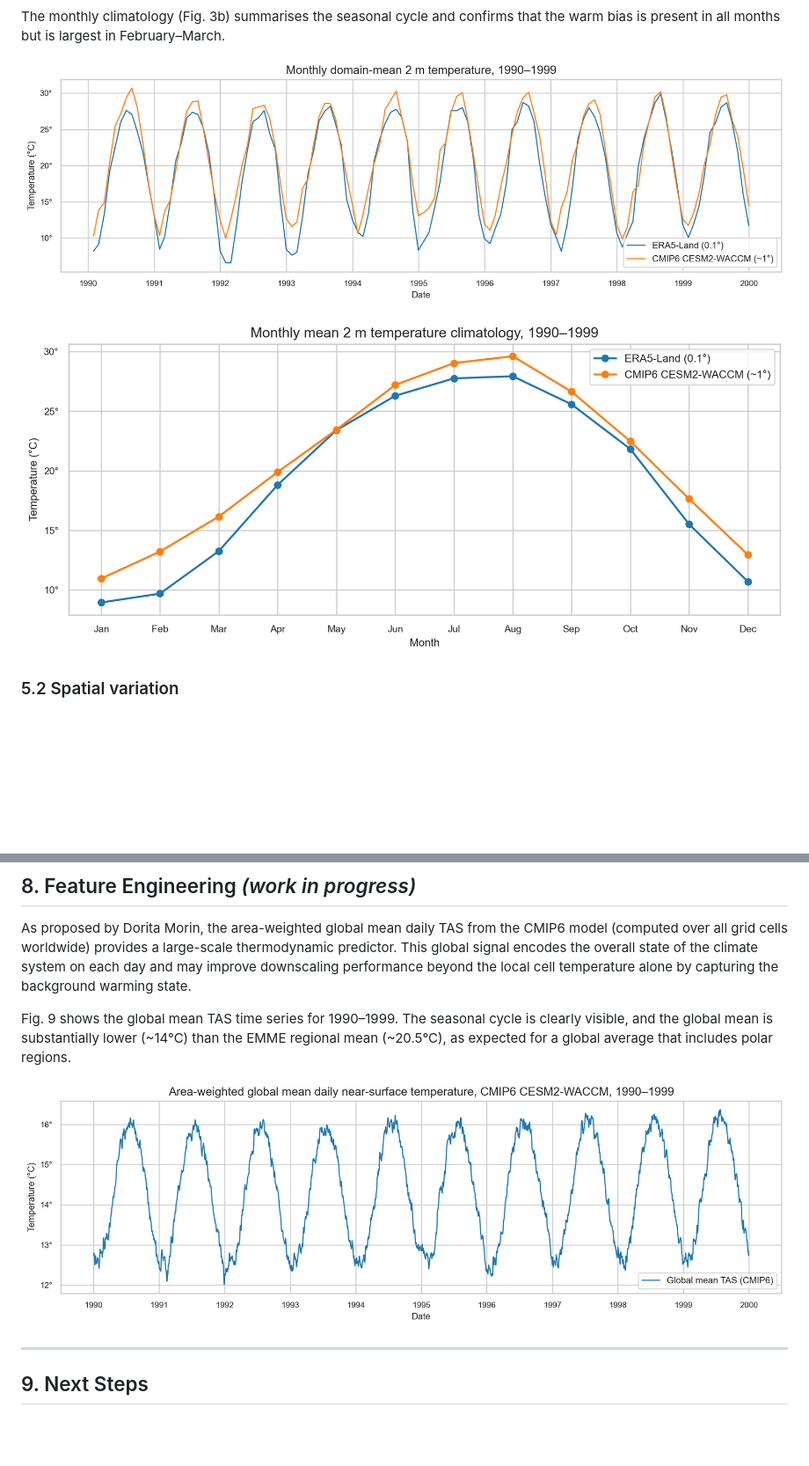
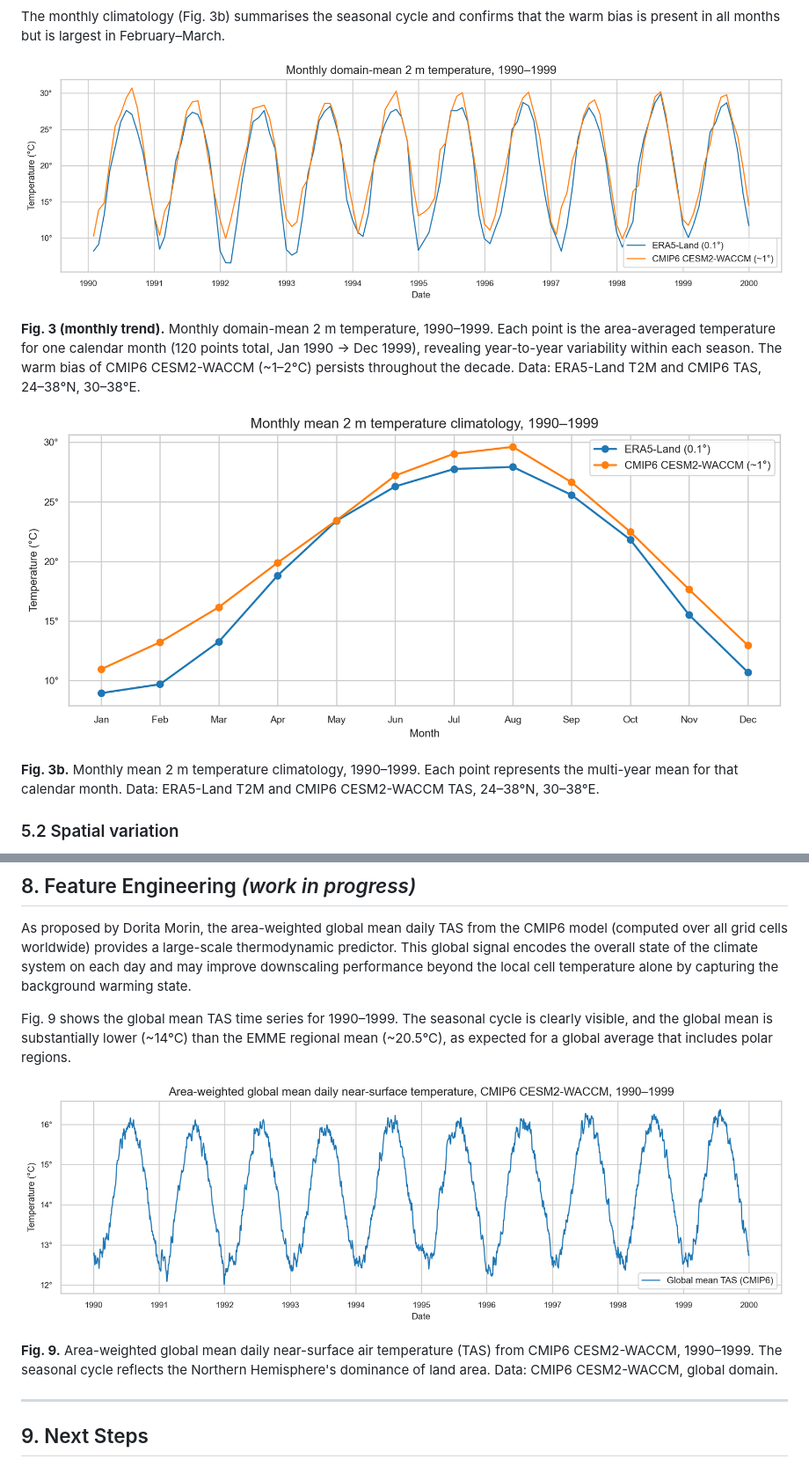
Before and after one commit to Shirlevran9/downscaling-thesis, a Markdown page: initial_findings.md, 2 parts joined by grey strips. Shown at 88% size. Drawn GitHub-style; blank space fills up the shorter version.

```diff
--- a/initial_findings.md
+++ b/initial_findings.md
@@ -76,9 +80,13 @@ Domain-averaged daily temperature time series for both datasets reproduce the sa
 
 The monthly climatology (Fig. 3b) summarises the seasonal cycle and confirms that the warm bias is present in all months but is largest in February–March.
 
-![**Fig. 3 (monthly trend).** Monthly domain-mean 2 m temperature, 1990–1999. Each point is the area-averaged temperature for one calendar month (120 points total, Jan 1990 → Dec 1999), revealing year-to-year variability within each season. The warm bias of CMIP6 CESM2-WACCM (~1–2°C) persists throughout the decade. Data: ERA5-Land T2M and CMIP6 TAS, 24–38°N, 30–38°E.](plots/fig03_monthly_trend.png)
+![Fig. 3 (monthly trend)](plots/fig03_monthly_trend.png)
 
-![**Fig. 3b.** Monthly mean 2 m temperature climatology, 1990–1999. Each point represents the multi-year mean for that calendar month. Data: ERA5-Land T2M and CMIP6 CESM2-WACCM TAS, 24–38°N, 30–38°E.](plots/fig03b_monthly_climatology.png)
+**Fig. 3 (monthly trend).** Monthly domain-mean 2 m temperature, 1990–1999. Each point is the area-averaged temperature for one calendar month (120 points total, Jan 1990 → Dec 1999), revealing year-to-year variability within each season. The warm bias of CMIP6 CESM2-WACCM (~1–2°C) persists throughout the decade. Data: ERA5-Land T2M and CMIP6 TAS, 24–38°N, 30–38°E.
+
+![Fig. 3b](plots/fig03b_monthly_climatology.png)
+
+**Fig. 3b.** Monthly mean 2 m temperature climatology, 1990–1999. Each point represents the multi-year mean for that calendar month. Data: ERA5-Land T2M and CMIP6 CESM2-WACCM TAS, 24–38°N, 30–38°E.
 
 ### 5.2 Spatial variation
 
@@ -170,7 +212,9 @@ As proposed by Dorita Morin, the area-weighted global mean daily TAS from the CM
 
 Fig. 9 shows the global mean TAS time series for 1990–1999. The seasonal cycle is clearly visible, and the global mean is substantially lower (~14°C) than the EMME regional mean (~20.5°C), as expected for a global average that includes polar regions.
 
-![**Fig. 9.** Area-weighted global mean daily near-surface air temperature (TAS) from CMIP6 CESM2-WACCM, 1990–1999. The seasonal cycle reflects the Northern Hemisphere's dominance of land area. Data: CMIP6 CESM2-WACCM, global domain.](plots/fig09_global_mean_tas.png)
+![Fig. 9](plots/fig09_global_mean_tas.png)
+
+**Fig. 9.** Area-weighted global mean daily near-surface air temperature (TAS) from CMIP6 CESM2-WACCM, 1990–1999. The seasonal cycle reflects the Northern Hemisphere's dominance of land area. Data: CMIP6 CESM2-WACCM, global domain.
 
 ---
 
```
Also changed, not shown: other parts of initial_findings.md (+50 -12 lines), plots/fig05_temperature_distributions.png, plots/fig10a_aug1_domain.png (added), plots/fig10b_aug1_pixel.png (added), 1 other file.
